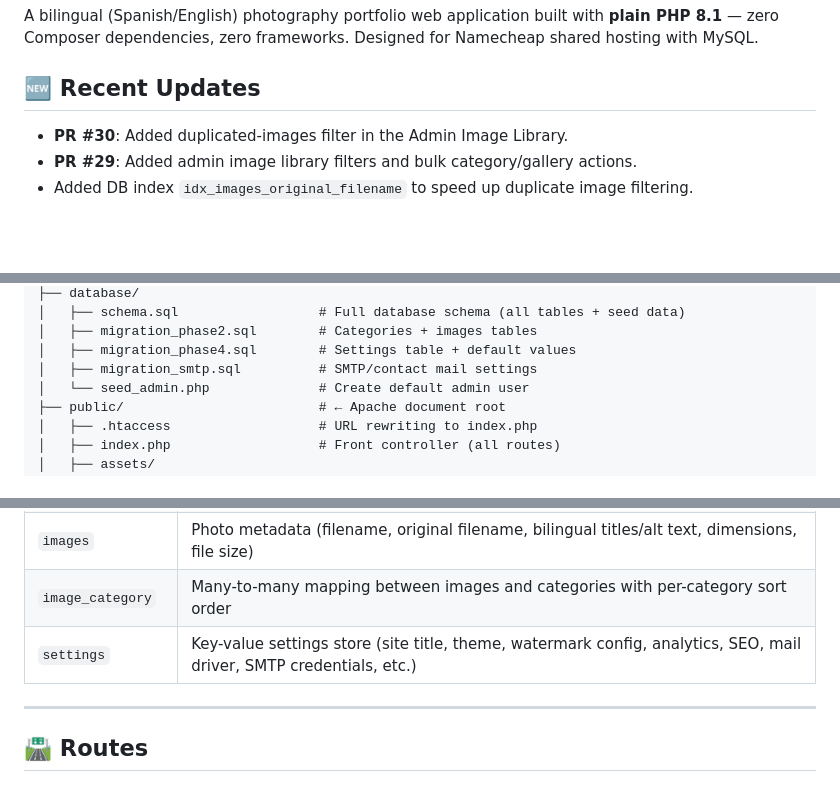
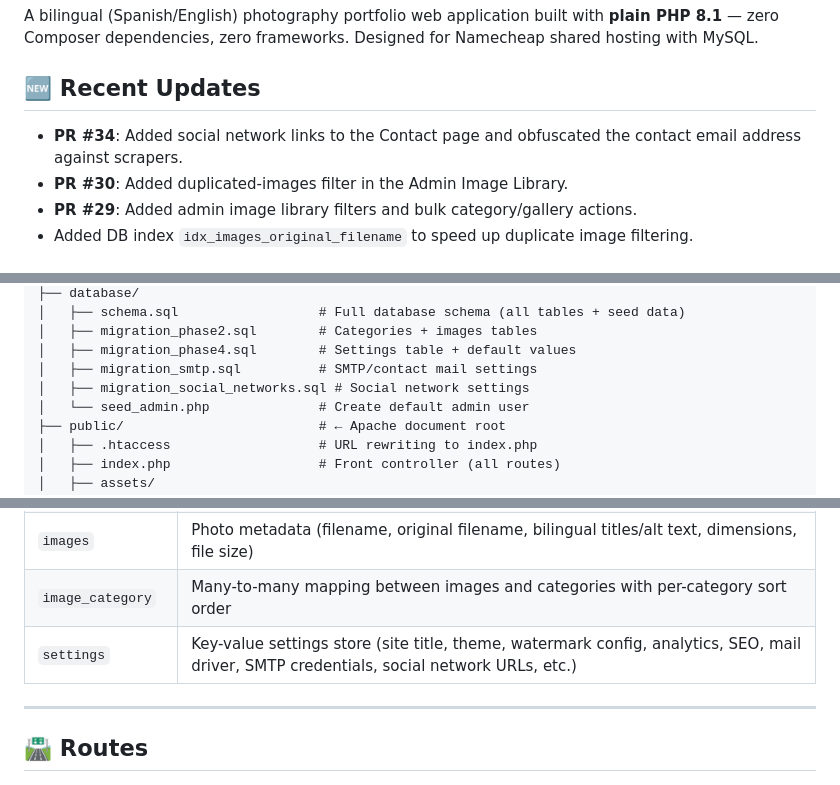
Before and after one commit to pvernocchi/photography-portfolio-website, a Markdown page: README.md, 3 parts joined by grey strips. Rendered like a GitHub page; blank space fills up the shorter version.

```diff
--- a/README.md
+++ b/README.md
@@ -4,6 +4,7 @@ A bilingual (Spanish/English) photography portfolio web application built with *
 
 ## 🆕 Recent Updates
 
+- **PR #34**: Added social network links to the Contact page and obfuscated the contact email address against scrapers.
 - **PR #30**: Added duplicated-images filter in the Admin Image Library.
 - **PR #29**: Added admin image library filters and bulk category/gallery actions.
 - Added DB index `idx_images_original_filename` to speed up duplicate image filtering.
@@ -171,6 +175,7 @@ vernocchi.es/
 │   ├── migration_phase2.sql        # Categories + images tables
 │   ├── migration_phase4.sql        # Settings table + default values
 │   ├── migration_smtp.sql          # SMTP/contact mail settings
+│   ├── migration_social_networks.sql # Social network settings
 │   └── seed_admin.php              # Create default admin user
 ├── public/                         # ← Apache document root
 │   ├── .htaccess                   # URL rewriting to index.php
@@ -357,7 +362,7 @@ The repository includes a workflow (`.github/workflows/deploy.yml`) that automat
 | `categories` | Photography categories (bilingual names, slug, cover image, sort order, visibility) |
 | `images` | Photo metadata (filename, original filename, bilingual titles/alt text, dimensions, file size) |
 | `image_category` | Many-to-many mapping between images and categories with per-category sort order |
-| `settings` | Key-value settings store (site title, theme, watermark config, analytics, SEO, mail driver, SMTP credentials, etc.) |
+| `settings` | Key-value settings store (site title, theme, watermark config, analytics, SEO, mail driver, SMTP credentials, social network URLs, etc.) |
 
 ---
 
```
Also changed, not shown: other parts of README.md (+7 -2 lines).
